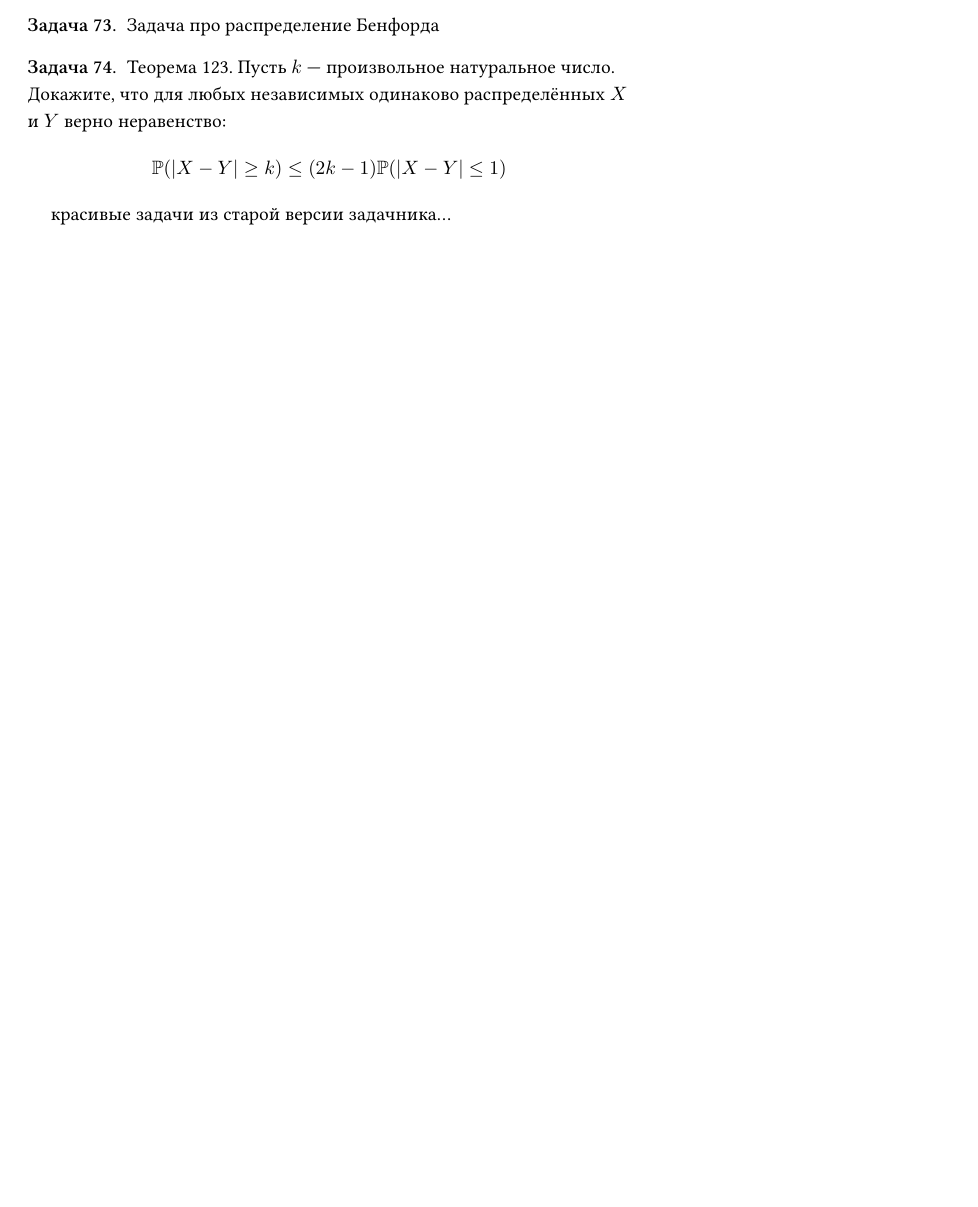
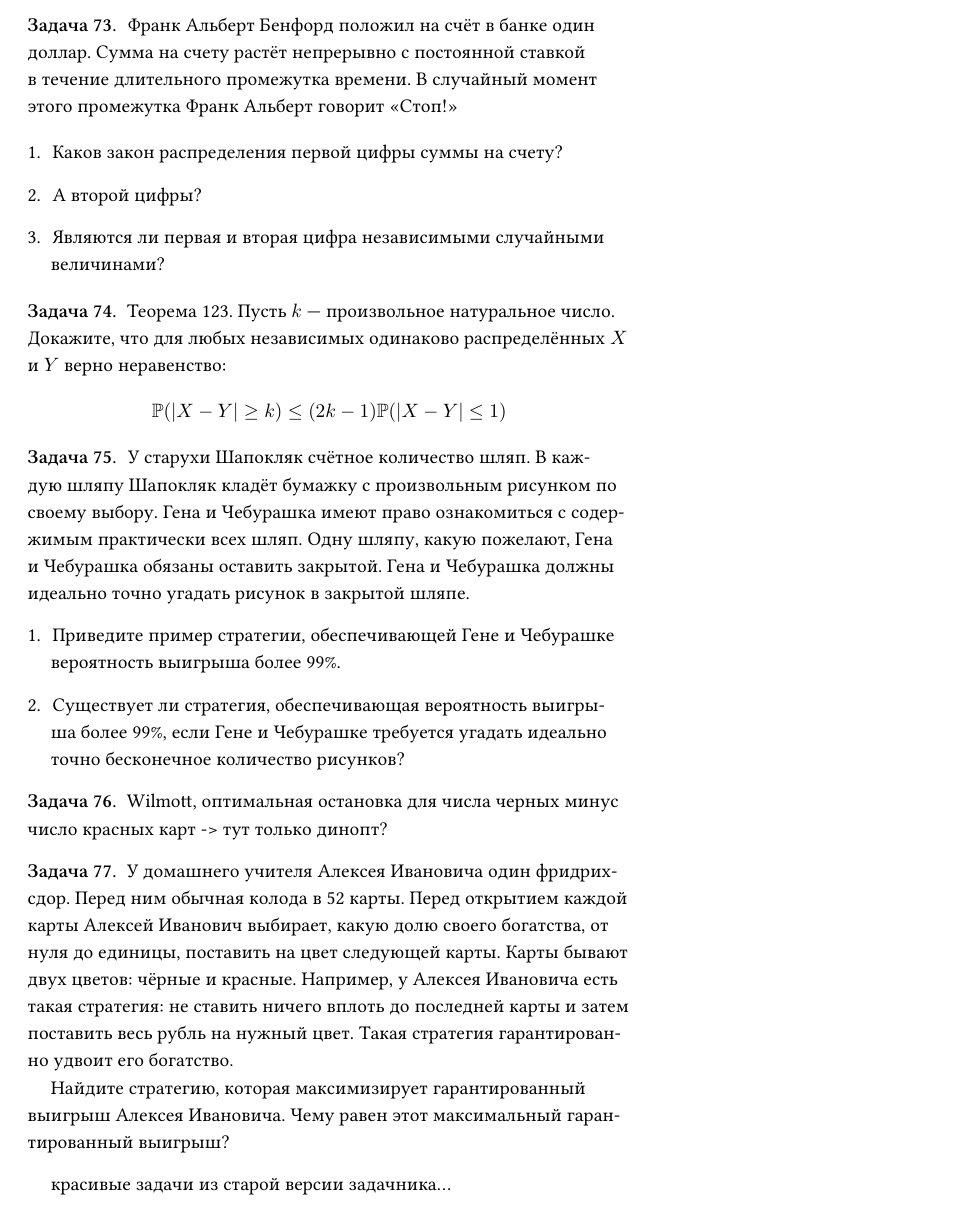
Before and after one commit to bdemeshev/probability_dna, a LaTeX document (probability_dna.tex): part of page 22 of 34 before the commit and part of page 22 of 35 after it, cut at the place of the change, the shorter picture padded with empty space. Compiled offline with XeLaTeX.

Commit message:
benford law

```diff
--- a/probability_dna.tex
+++ b/probability_dna.tex
@@ -1640,7 +1640,15 @@ a_n = \frac{1-e^{-2}}{2}n + \frac{1-3e^{-2}}2 + r_n
 
 
 \begin{problem}
-Задача про распределение Бенфорда
+Франк Альберт Бенфорд положил на счёт в банке один доллар. Сумма на счету растёт непрерывно с постоянной ставкой в течение длительного промежутка времени. В случайный момент этого промежутка Франк Альберт говорит «Стоп!»
+
+\begin{enumerate}
+\item Каков закон распределения первой цифры суммы на счету?
+
+\item А второй цифры?
+
+\item Являются ли первая и вторая цифра независимыми случайными величинами?
+\end{enumerate}
 
 
 \begin{sol}
@@ -1704,6 +1712,55 @@ m + m(m-1) p_k < (2k-1) (m + m(m-1) p_1)
 
 \end{problem}
 
+
+
+
+\begin{problem}
+У старухи Шапокляк счётное количество шляп. В каждую шляпу Шапокляк кладёт бумажку с произвольным рисунком по своему выбору. Гена и Чебурашка имеют право ознакомиться с содержимым практически всех шляп. Одну шляпу, какую пожелают, Гена и Чебурашка обязаны оставить закрытой. Гена и Чебурашка должны идеально точно угадать рисунок в закрытой шляпе.
+\begin{enumerate}
+\item Приведите пример стратегии, обеспечивающей Гене и Чебурашке вероятность выигрыша более 99\%.
+
+\item Существует ли стратегия, обеспечивающая вероятность выигрыша более 99\%, если Гене и Чебурашке требуется угадать идеально точно бесконечное количество рисунков?
+\end{enumerate}
+
+\begin{sol}
+Рассмотрим все возможные последовательности рисунков. Назовём две последовательности рисунков эквивалентными, если начиная с какого-то момента они совпадают. В каждом классе эквивалентных последовательностей выберем свою каноническую последовательность.
+
+Гена и Чебурашка выбирают случайно натуральное число $m$ от 0 до 99 и открывают все шляпы с номерами дающими остатки от деления на 100 отличными от $m$.
+
+Рассмотрим остаток $k\neq m$. Последовательность рисунков в шляпах дающих $k$ в остатке эквивалентна некоторой канонической последовательности рисунков. Совпадение с канонической начинается с некоторого номера $n_k$. Выберем максимальное из $n_k$, $n=\max_{k\neq m} n_k$
+
+В рамках подпоследовательности шляп дающих $m$ в остатке откроем все шляпы с номерами $n + 2$, $n + 3$, \ldots. По этим картинкам поймём каноническую последовательность.
+
+Выскажем догадку, что в подпоследовательности шляп дающих $m$ в остатке на месте $n+1$ находится каноническая картинка.
+
+Гена и Чебурашка проиграют, только если выбрали $m$ при котором совпадение подпоследовательности с канонической начинается позже всего. А вероятность этого не превосходит одну сотую.
+\end{sol}
+
+\end{problem}
+
+
+
+
+\begin{problem}
+Wilmott, оптимальная остановка для числа черных минус число красных карт -> тут только динопт?
+\begin{sol}
+
+\end{sol}
+
+\end{problem}
+
+
+
+\begin{problem}
+У домашнего учителя Алексея Ивановича один фридрихсдор. Перед ним обычная колода в 52 карты. Перед открытием каждой карты Алексей Иванович выбирает, какую долю своего богатства, от нуля до единицы, поставить на цвет следующей карты. Карты бывают двух цветов: чёрные и красные. Например, у Алексея Ивановича есть такая стратегия: не ставить ничего вплоть до последней карты и затем поставить весь рубль на нужный цвет. Такая стратегия гарантированно удвоит его богатство.
+
+Найдите стратегию, которая максимизирует гарантированный выигрыш Алексея Ивановича. Чему равен этот максимальный гарантированный выигрыш?
+\begin{sol}
+
+\end{sol}
+
+\end{problem}
 
 
 
```
